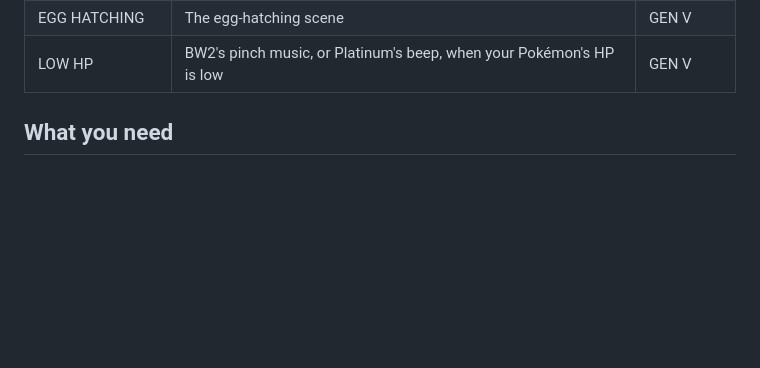
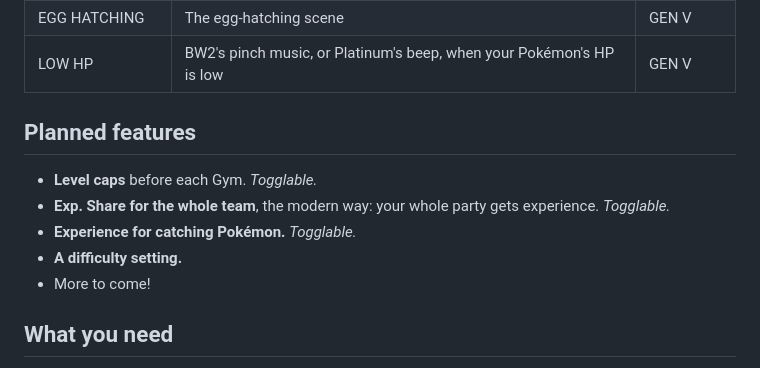
Before and after one commit to smoldice/platinum-reforged-anvil, a Markdown page: README.md, the part around the change. GitHub-like rendering; blank space fills up the shorter version.

Commit message:
README: planned features
Level caps, the whole team's Exp. Share, experience for catching, a difficulty setting, and more to come.

Co-Authored-By: Claude Opus 5.5 <noreply@anthropic.com>

```diff
--- a/README.md
+++ b/README.md
@@ -64,6 +64,14 @@ or as little of Gen V as you like.
 | EVOLUTION | The evolution scene | GEN V |
 | EGG HATCHING | The egg-hatching scene | GEN V |
 | LOW HP | BW2's pinch music, or Platinum's beep, when your Pokémon's HP is low | GEN V |
+
+## Planned features
+
+- **Level caps** before each Gym. *Togglable.*
+- **Exp. Share for the whole team**, the modern way: your whole party gets experience. *Togglable.*
+- **Experience for catching Pokémon.** *Togglable.*
+- **A difficulty setting.**
+- More to come!
 
 ## What you need
 
```
